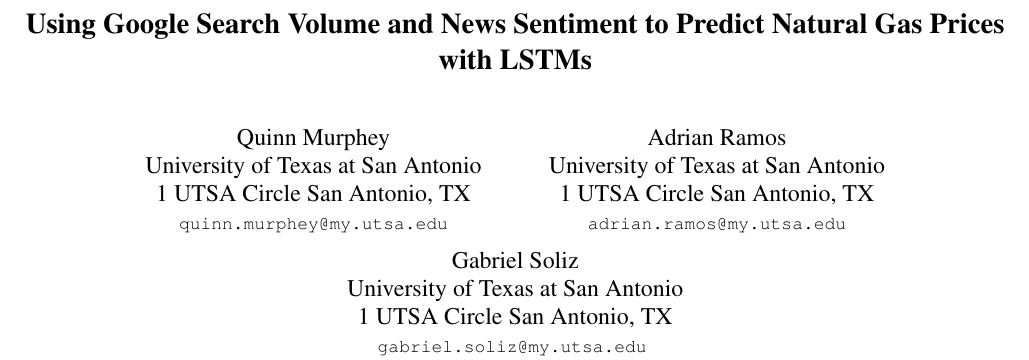
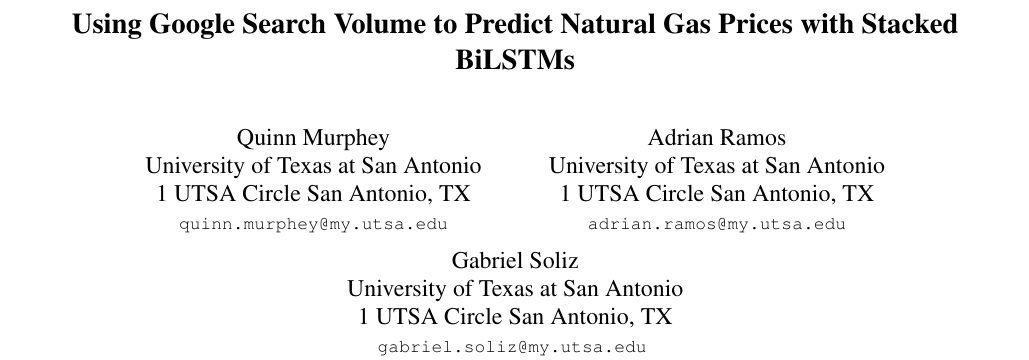
Before and after one commit to qstickmurph/cs4263-project, a LaTeX paper (latex/main.tex): part of page 1 of 4, cut so that both start at the same text. The pictures show the PDF file latex/main.pdf that the author committed with the source.

Commit message:
Removed News Sentiment from title

```diff
--- a/latex/main.tex
+++ b/latex/main.tex
@@ -27,8 +27,7 @@
 \begin{document}
 
 %%%%%%%%% TITLE
-\title{Using Google Search Volume and News Sentiment to Predict Natural Gas
-Prices with LSTMs}
+\title{Using Google Search Volume to Predict Natural Gas Prices with Stacked BiLSTMs}
 
 \author{Quinn Murphey\\
 University of Texas at San Antonio\\
```
Also changed, not shown: latex/main.pdf, 1 other file.
